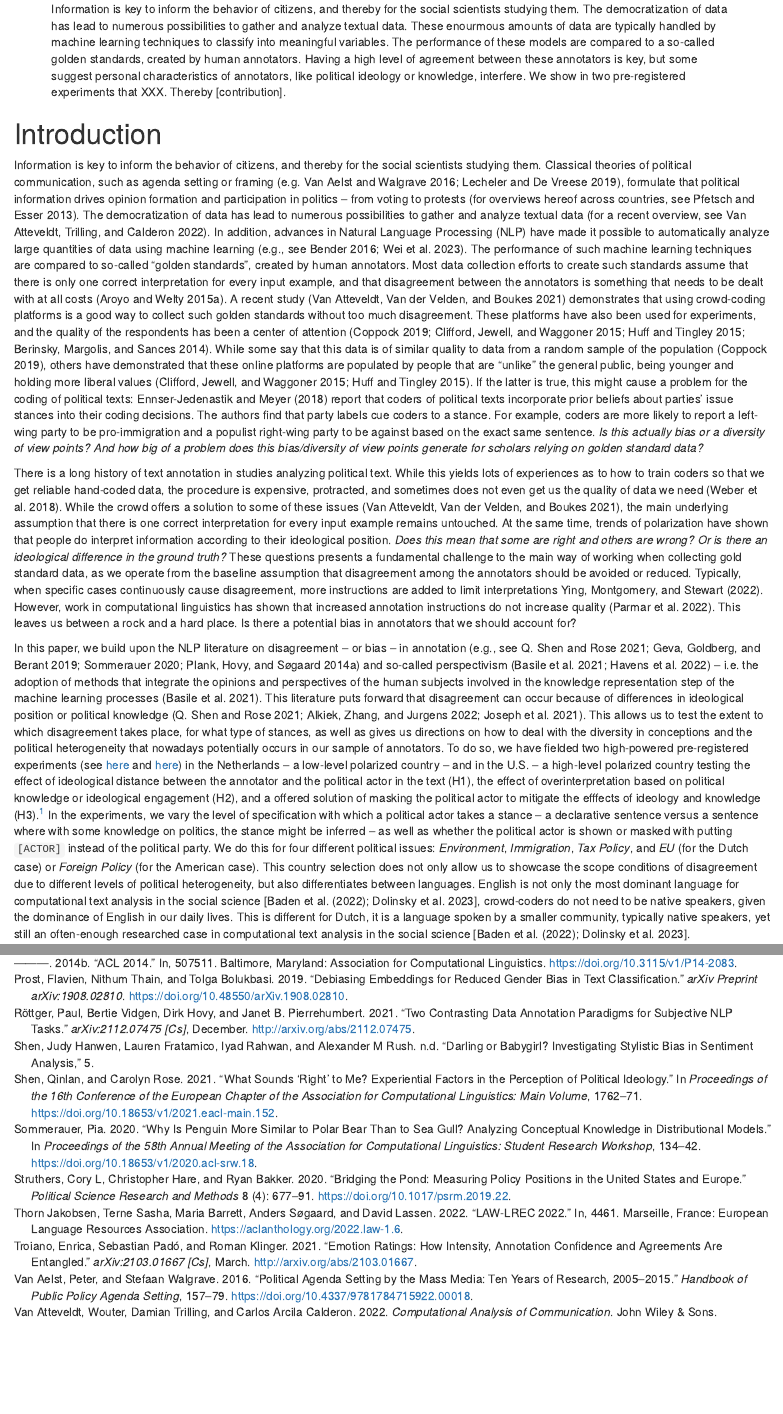
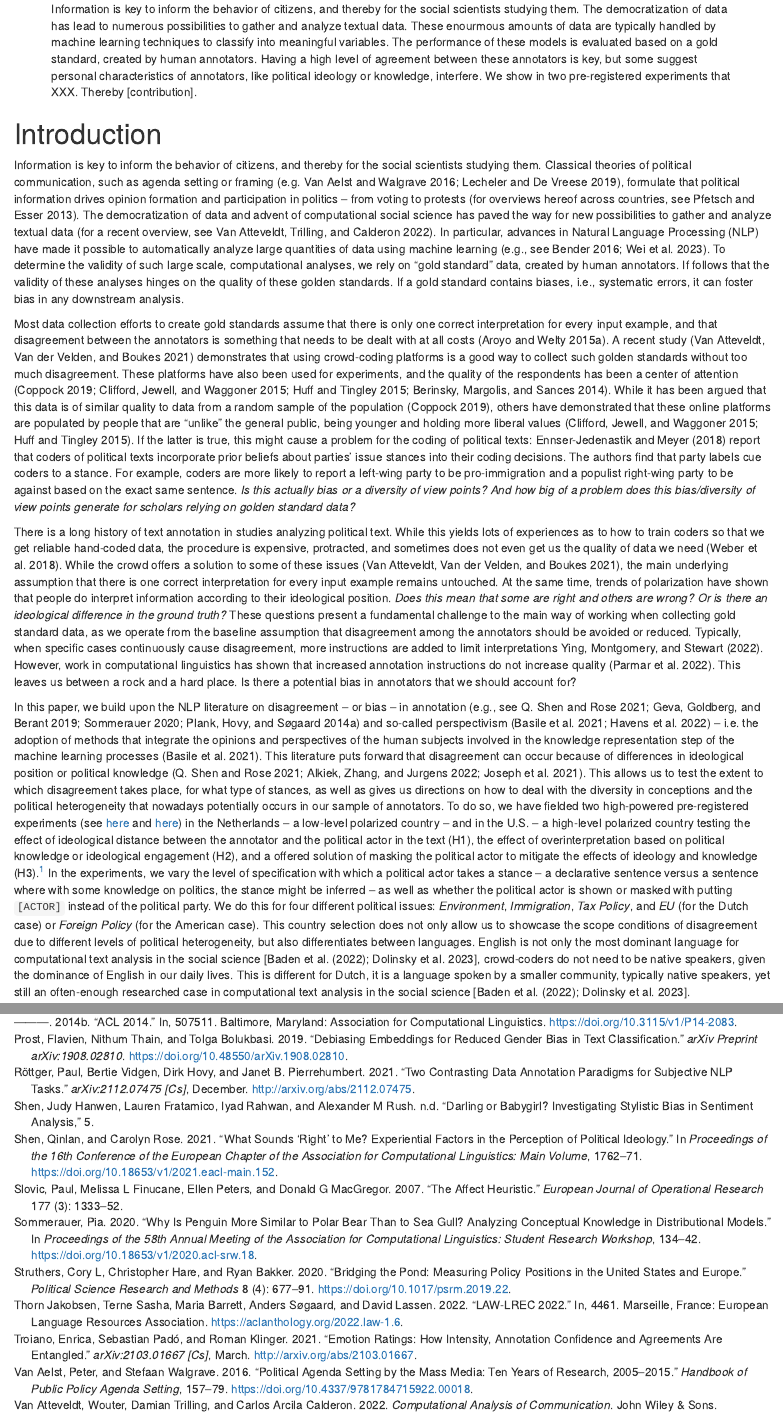
Before and after one commit to bachl/bias-experiment, an R Markdown document (report/draft.Rmd): the page in a window 1100 px wide, from 500 px down, and a second part further down, joined at a grey line. Rendered offline with R 4.5, knitr and Pandoc, with nearby package versions; drawn as R Markdown's standard HTML page in place of the format the file asks for; some code elsewhere in the file could not run offline.

Commit message:
some editing and adding missing bib entries

```diff
--- a/report/draft.Rmd
+++ b/report/draft.Rmd
@@ -53,7 +53,7 @@ author:
 - affiliation: Dep. of Communciation Science, Vrije Universiteit Amsterdam
 thanks: "* = Corresponding author, Replication files are available on the author's Github account (https://github.com/MarikenvdVelden/bias-experiment); Author contributions: a) designed the study: MACGvdV, WvA, AF, FL, MR, & KW; b) conducted the study: MACGvdV, FL & MR; c) data cleaning & analysis: MACGvdV; d) writing of the paper: MACGvdV"
 anonymous: FALSE
-abstract: "Information is key to inform the behavior of citizens, and thereby for the social scientists studying them. The democratization of data has lead to numerous possibilities to gather and analyze textual data. These enourmous amounts of data are typically handled by machine learning techniques to classify into meaningful variables. The performance of these models are compared to a so-called golden standards, created by human annotators. Having a high level of agreement between these annotators is key, but some suggest personal characteristics of annotators, like political ideology or knowledge, interfere. We show in two pre-registered experiments that XXX. Thereby [contribution]."
+abstract: "Information is key to inform the behavior of citizens, and thereby for the social scientists studying them. The democratization of data has lead to numerous possibilities to gather and analyze textual data. These enourmous amounts of data are typically handled by machine learning techniques to classify into meaningful variables. The performance of these models is evaluated based on a gold standard, created by human annotators. Having a high level of agreement between these annotators is key, but some suggest personal characteristics of annotators, like political ideology or knowledge, interfere. We show in two pre-registered experiments that XXX. Thereby [contribution]."
 keywords: "Experiment, Annotation Bias, Ideology, Measurinig Political Position, Text-as-Data, Political Knowledge"
 geometry: margin=1in
 mainfont: cochineal
@@ -85,11 +85,17 @@ source(here::here("src/lib/functions.R"))
 
 # Introduction
 
-Information is key to inform the behavior of citizens, and thereby for the social scientists studying them. Classical theories of political communication, such as agenda setting or framing [e.g. @vanaelst2016political; @lecheler2019news], formulate that political information drives opinion formation and participation in politics -- from voting to protests [for overviews hereof across countries, see @pfetsch2013comparing]. The democratization of data has lead to numerous possibilities to gather and analyze textual data [for a recent overview, see @vanatteveldt2022computational]. In addition, advances in Natural Language Processing (NLP) have made it possible to automatically analyze large quantities of data using machine learning [e.g., see @bender2016linguistic; @wei2023overview]. The performance of such machine learning techniques are compared to so-called "golden standards", created by human annotators. Most data collection efforts to create such standards assume that there is only one correct interpretation for every input example, and that disagreement between the annotators is something that needs to be dealt with at all costs [@aroyo2015truth]. A recent study [@van2021validity] demonstrates that using crowd-coding platforms is a good way to collect such golden standards without too much disagreement. These platforms have also been used for experiments, and the quality of the respondents has been a center of attention [@coppock2019generalizing; @clifford2015samples; @huff2015these; @berinsky2014separating]. While some say that this data is of similar quality to data from a random sample of the population [@coppock2019generalizing], others have demonstrated that these online platforms are populated by people that are "unlike" the general public, being younger and holding more liberal values [@clifford2015samples; @huff2015these]. If the latter is true, this might cause a problem for the coding of political texts: @ennser2018impact report that coders of political texts incorporate prior beliefs about parties' issue stances into their coding decisions. The authors find that party labels cue coders to a stance. For example, coders are more likely to report a left-wing party to be pro-immigration and a populist right-wing party to be against based on the exact same sentence. *Is this actually bias or a diversity of view points? And how big of a problem does this bias/diversity of view points generate for scholars relying on golden standard data?*
+Information is key to inform the behavior of citizens, and thereby for the social scientists studying them. Classical theories of political communication, such as agenda setting or framing [e.g. @vanaelst2016political; @lecheler2019news], formulate that political information drives opinion formation and participation in politics -- from voting to protests [for overviews hereof across countries, see @pfetsch2013comparing]. The democratization of data and advent of computational social science has paved the way for new possibilities to gather and analyze textual data [for a recent overview, see @vanatteveldt2022computational]. In particular, advances in Natural Language Processing (NLP) have made it possible to automatically analyze large quantities of data using machine learning [e.g., see @bender2016linguistic; @wei2023overview].
+To determine the validity of such large scale, computational analyses, we rely on "gold standard" data, created by human annotators.
+If follows that the validity of these analyses hinges on the quality of these golden standards.
+If a gold standard contains biases, i.e., systematic errors, it can foster bias in any downstream analysis.
 
-There is a long history of text annotation in studies analyzing political text. While this yields lots of experiences as to how to train coders so that we get reliable hand-coded data, the procedure is expensive, protracted, and sometimes does not even get us the quality of data we need [@weber18]. While the crowd offers a solution to some of these issues [@van2021validity], the main underlying assumption that there is one correct interpretation for every input example remains untouched. At the same time, trends of polarization have shown that people do interpret information according to their ideological position. *Does this mean that some are right and others are wrong? Or is there an ideological difference in the ground truth?* These questions presents a fundamental challenge to the main way of working when collecting gold standard data, as we operate from the baseline assumption that disagreement among the annotators should be avoided or reduced. Typically, when specific cases continuously cause disagreement, more instructions are added to limit interpretations [for recent innovations to improve annotation, see for example: @barbera2021automated; @struthers2020bridging; @winter2020online; @debell2013harder; @benoit2016crowd, @ying2022topics]. However, work in computational linguistics has shown that increased annotation instructions do not increase quality [@parmar2022don]. This leaves us between a rock and a hard place. Is there a potential bias in annotators that we should account for?
+Most data collection efforts to create gold standards assume that there is only one correct interpretation for every input example, and that disagreement between the annotators is something that needs to be dealt with at all costs [@aroyo2015truth].
+A recent study [@van2021validity] demonstrates that using crowd-coding platforms is a good way to collect such golden standards without too much disagreement. These platforms have also been used for experiments, and the quality of the respondents has been a center of attention [@coppock2019generalizing; @clifford2015samples; @huff2015these; @berinsky2014separating]. While it has been argued that this data is of similar quality to data from a random sample of the population [@coppock2019generalizing], others have demonstrated that these online platforms are populated by people that are "unlike" the general public, being younger and holding more liberal values [@clifford2015samples; @huff2015these]. If the latter is true, this might cause a problem for the coding of political texts: @ennser2018impact report that coders of political texts incorporate prior beliefs about parties' issue stances into their coding decisions. The authors find that party labels cue coders to a stance. For example, coders are more likely to report a left-wing party to be pro-immigration and a populist right-wing party to be against based on the exact same sentence. *Is this actually bias or a diversity of view points? And how big of a problem does this bias/diversity of view points generate for scholars relying on golden standard data?*
 
-In this paper, we build upon the NLP literature on disagreement -- or bias -- in annotation [e.g., see @shen2021sounds; @geva2019we; @sommerauer2020penguin; @plank2014learning] and so-called perspectivism [@basile2021toward; @havens2022beyond] -- i.e. the adoption of methods that integrate the opinions and perspectives of the human subjects involved in the knowledge representation step of the machine learning processes [@basile2021toward]. This literature puts forward that disagreement can occur because of differences in ideological position or political knowledge [@shen2021sounds; @alkiek2022classification; @joseph2021mis]. This allows us to test the extent to which disagreement takes place, for what type of stances, as well as gives us directions on how to deal with the diversity in conceptions and the political heterogeneity that nowadays potentially occurs in our sample of annotators. To do so, we have fielded two high-powered pre-registered experiments (see [here](link) and [here](link)) in the Netherlands -- a low-level polarized country -- and in the U.S. -- a high-level polarized country testing the effect of ideological distance between the annotator and the political actor in the text (H1), the effect of overinterpretation based on political knowledge or ideological engagement (H2), and a offered solution of masking the political actor to mitigate the efffects of ideology and knowledge (H3).[^1] In the experiments, we vary the level of specification with which a political actor takes a stance -- a declarative sentence versus a sentence where with some knowledge on politics, the stance might be inferred -- as well as whether the political actor is shown or masked with putting `[ACTOR]` instead of the political party. We do this for four different political issues: *Environment*, *Immigration*, *Tax Policy*, and *EU* (for the Dutch case) or *Foreign Policy* (for the American case). This country selection does not only allow us to showcase the scope conditions of disagreement due to different levels of political heterogeneity, but also differentiates between languages. English is not only the most dominant language for computational text analysis in the social science [@baden2022three; Dolinsky et al. 2023], crowd-coders do not need to be native speakers, given the dominance of English in our daily lives. This is different for Dutch, it is a language spoken by a smaller community, typically native speakers, yet still an often-enough researched case in computational text analysis in the social science [@baden2022three; Dolinsky et al. 2023].
+There is a long history of text annotation in studies analyzing political text. While this yields lots of experiences as to how to train coders so that we get reliable hand-coded data, the procedure is expensive, protracted, and sometimes does not even get us the quality of data we need [@weber18]. While the crowd offers a solution to some of these issues [@van2021validity], the main underlying assumption that there is one correct interpretation for every input example remains untouched. At the same time, trends of polarization have shown that people do interpret information according to their ideological position. *Does this mean that some are right and others are wrong? Or is there an ideological difference in the ground truth?* These questions present a fundamental challenge to the main way of working when collecting gold standard data, as we operate from the baseline assumption that disagreement among the annotators should be avoided or reduced. Typically, when specific cases continuously cause disagreement, more instructions are added to limit interpretations [for recent innovations to improve annotation, see for example: @barbera2021automated; @struthers2020bridging; @winter2020online; @debell2013harder; @benoit2016crowd, @ying2022topics]. However, work in computational linguistics has shown that increased annotation instructions do not increase quality [@parmar2022don]. This leaves us between a rock and a hard place. Is there a potential bias in annotators that we should account for?
+
+In this paper, we build upon the NLP literature on disagreement -- or bias -- in annotation [e.g., see @shen2021sounds; @geva2019we; @sommerauer2020penguin; @plank2014learning] and so-called perspectivism [@basile2021toward; @havens2022beyond] -- i.e. the adoption of methods that integrate the opinions and perspectives of the human subjects involved in the knowledge representation step of the machine learning processes [@basile2021toward]. This literature puts forward that disagreement can occur because of differences in ideological position or political knowledge [@shen2021sounds; @alkiek2022classification; @joseph2021mis]. This allows us to test the extent to which disagreement takes place, for what type of stances, as well as gives us directions on how to deal with the diversity in conceptions and the political heterogeneity that nowadays potentially occurs in our sample of annotators. To do so, we have fielded two high-powered pre-registered experiments (see [here](link) and [here](link)) in the Netherlands -- a low-level polarized country -- and in the U.S. -- a high-level polarized country testing the effect of ideological distance between the annotator and the political actor in the text (H1), the effect of overinterpretation based on political knowledge or ideological engagement (H2), and a offered solution of masking the political actor to mitigate the effects of ideology and knowledge (H3).[^1] In the experiments, we vary the level of specification with which a political actor takes a stance -- a declarative sentence versus a sentence where with some knowledge on politics, the stance might be inferred -- as well as whether the political actor is shown or masked with putting `[ACTOR]` instead of the political party. We do this for four different political issues: *Environment*, *Immigration*, *Tax Policy*, and *EU* (for the Dutch case) or *Foreign Policy* (for the American case). This country selection does not only allow us to showcase the scope conditions of disagreement due to different levels of political heterogeneity, but also differentiates between languages. English is not only the most dominant language for computational text analysis in the social science [@baden2022three; Dolinsky et al. 2023], crowd-coders do not need to be native speakers, given the dominance of English in our daily lives. This is different for Dutch, it is a language spoken by a smaller community, typically native speakers, yet still an often-enough researched case in computational text analysis in the social science [@baden2022three; Dolinsky et al. 2023].
 
 [^1]: The data and research compendium is published on the [main author's github page](https://github.com/MarikenvdVelden/bias-experiment) -- annonymized for the review process.
 
--- a/report/references.bib
+++ b/report/references.bib
@@ -542,3 +542,14 @@
 	url = {https://aclanthology.org/2022.law-1.6},
 	address = {Marseille, France}
 }
+
+@article{slovic2007affect,
+  title={The affect heuristic},
+  author={Slovic, Paul and Finucane, Melissa L and Peters, Ellen and MacGregor, Donald G},
+  journal={European journal of operational research},
+  volume={177},
+  number={3},
+  pages={1333--1352},
+  year={2007},
+  publisher={Elsevier}
+}
```
Also changed, not shown: report/draft.pdf, report/draft.Rmd (3 more changed lines), 1 other file.
